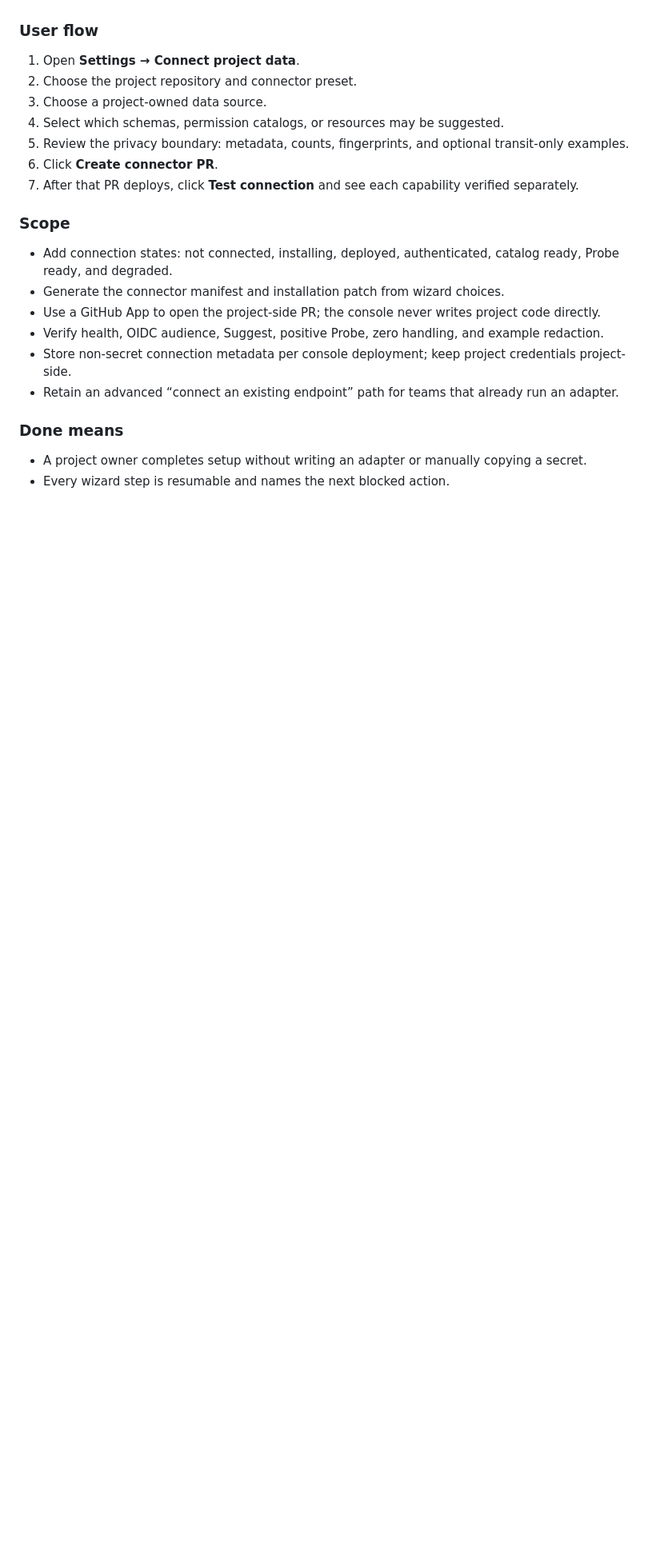
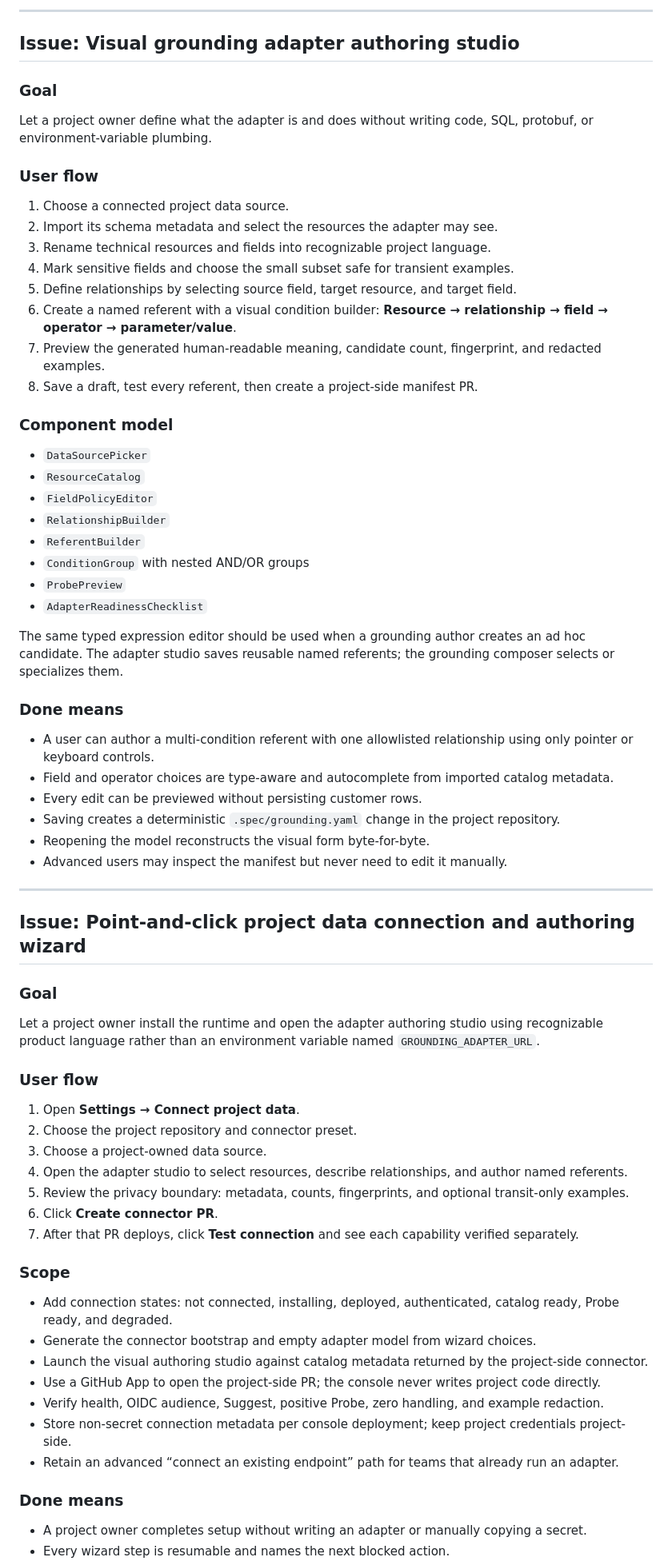
Before and after one commit to fastverk/spec, a Markdown page: docs/grounding-authoring-roadmap.md, the part around one of its changes. Shown at 80% size. Drawn GitHub-style; blank space fills up the shorter version.

Commit message:
docs: specify visual grounding adapter authoring
Co-authored-by: Matt Marshall <mattmarshall@users.noreply.github.com>

```diff
--- a/docs/grounding-authoring-roadmap.md
+++ b/docs/grounding-authoring-roadmap.md
@@ -100,10 +141,71 @@ an environment variable named `GROUNDING_ADAPTER_URL`.
+---
+
+## Issue: Visual grounding adapter authoring studio
+
+### Goal
+
+Let a project owner define what the adapter is and does without writing code,
+SQL, protobuf, or environment-variable plumbing.
+
+### User flow
+
+1. Choose a connected project data source.
+2. Import its schema metadata and select the resources the adapter may see.
+3. Rename technical resources and fields into recognizable project language.
+4. Mark sensitive fields and choose the small subset safe for transient
+   examples.
+5. Define relationships by selecting source field, target resource, and target
+   field.
+6. Create a named referent with a visual condition builder:
+   **Resource → relationship → field → operator → parameter/value**.
+7. Preview the generated human-readable meaning, candidate count, fingerprint,
+   and redacted examples.
+8. Save a draft, test every referent, then create a project-side manifest PR.
+
+### Component model
+
+- `DataSourcePicker`
+- `ResourceCatalog`
+- `FieldPolicyEditor`
+- `RelationshipBuilder`
+- `ReferentBuilder`
+- `ConditionGroup` with nested AND/OR groups
+- `ProbePreview`
+- `AdapterReadinessChecklist`
+
+The same typed expression editor should be used when a grounding author creates
+an ad hoc candidate. The adapter studio saves reusable named referents; the
+grounding composer selects or specializes them.
+
+### Done means
+
+- A user can author a multi-condition referent with one allowlisted relationship
+  using only pointer or keyboard controls.
+- Field and operator choices are type-aware and autocomplete from imported
+  catalog metadata.
+- Every edit can be previewed without persisting customer rows.
+- Saving creates a deterministic `.spec/grounding.yaml` change in the project
+  repository.
+- Reopening the model reconstructs the visual form byte-for-byte.
+- Advanced users may inspect the manifest but never need to edit it manually.
+
+---
+
+## Issue: Point-and-click project data connection and authoring wizard
+
+### Goal
+
+Let a project owner install the runtime and open the adapter authoring studio
+using recognizable product language rather than an environment variable named
+`GROUNDING_ADAPTER_URL`.
 
 ### User flow
 
 1. Open **Settings → Connect project data**.
 2. Choose the project repository and connector preset.
 3. Choose a project-owned data source.
-4. Select which schemas, permission catalogs, or resources may be suggested.
+4. Open the adapter studio to select resources, describe relationships, and
+   author named referents.
 5. Review the privacy boundary: metadata, counts, fingerprints, and optional
    transit-only examples.
 6. Click **Create connector PR**.
@@ -114,7 +216,9 @@ an environment variable named `GROUNDING_ADAPTER_URL`.
 
 - Add connection states: not connected, installing, deployed, authenticated,
   catalog ready, Probe ready, and degraded.
-- Generate the connector manifest and installation patch from wizard choices.
+- Generate the connector bootstrap and empty adapter model from wizard choices.
+- Launch the visual authoring studio against catalog metadata returned by the
+  project-side connector.
 - Use a GitHub App to open the project-side PR; the console never writes project
   code directly.
 - Verify health, OIDC audience, Suggest, positive Probe, zero handling, and
```
Also changed, not shown: other parts of docs/grounding-authoring-roadmap.md (+59 -18 lines).
